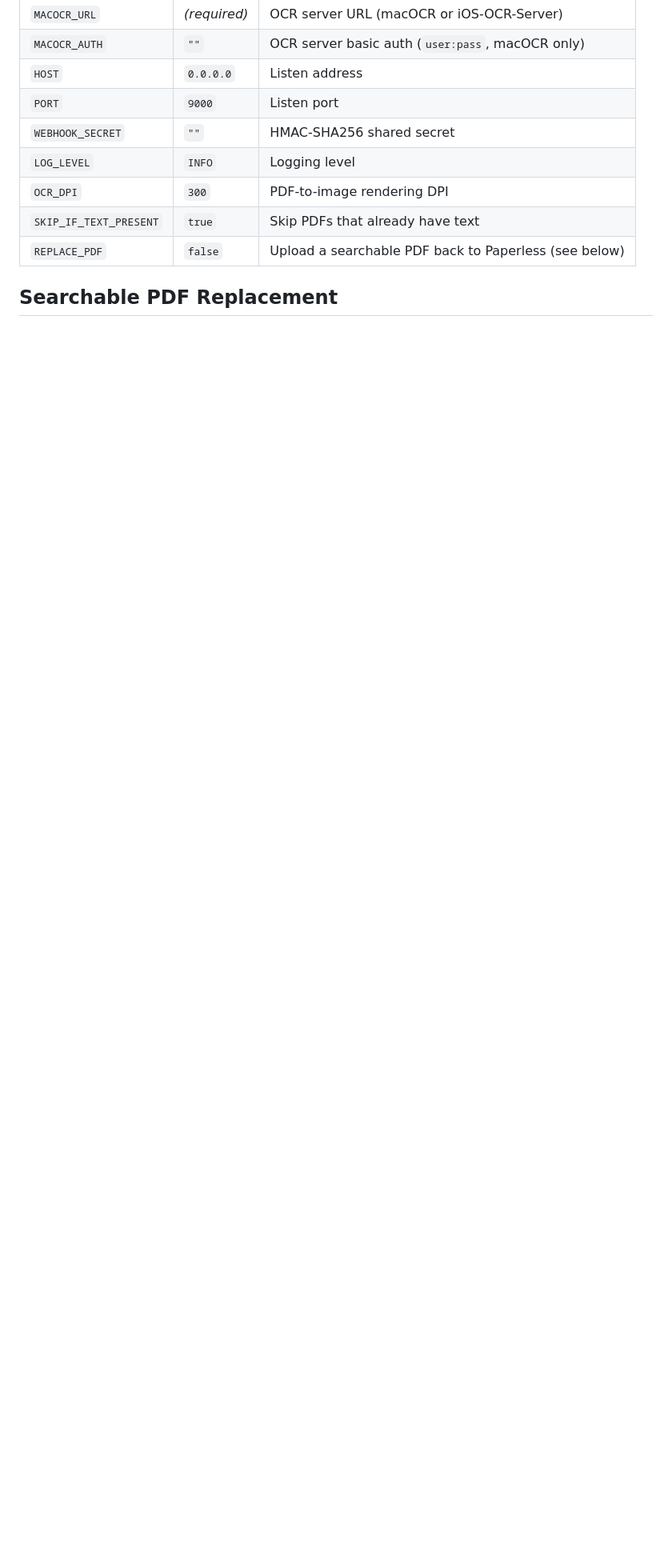
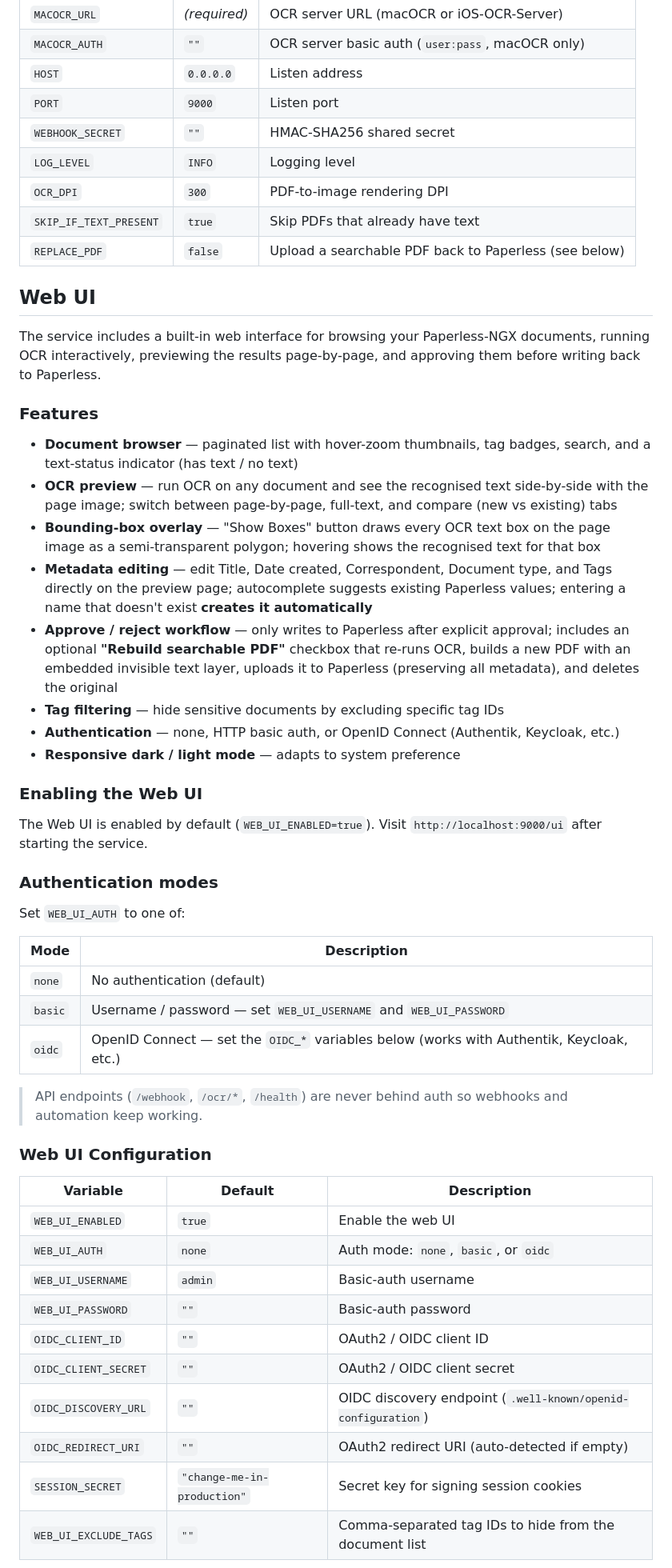
Before and after one commit to oschick/Paperless-macOCR, a Markdown page: README.md, the part around one of its changes. Shown at 80% size. GitHub-like rendering; blank space fills up the shorter version.

Commit message:
Add WebUI to Readme

```diff
--- a/README.md
+++ b/README.md
@@ -188,4 +194,49 @@ All settings are configured via environment variables (or a `.env` file):
 | `SKIP_IF_TEXT_PRESENT` | `true` | Skip PDFs that already have text |
 | `REPLACE_PDF` | `false` | Upload a searchable PDF back to Paperless (see below) |
 
-## Searchable PDF Replacement
+## Web UI
+
+The service includes a built-in web interface for browsing your Paperless-NGX documents, running OCR interactively, previewing the results page-by-page, and approving them before writing back to Paperless.
+
+### Features
+
+- **Document browser** — paginated list with hover-zoom thumbnails, tag badges, search, and a text-status indicator (has text / no text)
+- **OCR preview** — run OCR on any document and see the recognised text side-by-side with the page image; switch between page-by-page, full-text, and compare (new vs existing) tabs
+- **Bounding-box overlay** — "Show Boxes" button draws every OCR text box on the page image as a semi-transparent polygon; hovering shows the recognised text for that box
+- **Metadata editing** — edit Title, Date created, Correspondent, Document type, and Tags directly on the preview page; autocomplete suggests existing Paperless values; entering a name that doesn't exist **creates it automatically**
+- **Approve / reject workflow** — only writes to Paperless after explicit approval; includes an optional **"Rebuild searchable PDF"** checkbox that re-runs OCR, builds a new PDF with an embedded invisible text layer, uploads it to Paperless (preserving all metadata), and deletes the original
+- **Tag filtering** — hide sensitive documents by excluding specific tag IDs
+- **Authentication** — none, HTTP basic auth, or OpenID Connect (Authentik, Keycloak, etc.)
+- **Responsive dark / light mode** — adapts to system preference
+
+### Enabling the Web UI
+
+The Web UI is enabled by default (`WEB_UI_ENABLED=true`). Visit `http://localhost:9000/ui` after starting the service.
+
+### Authentication modes
+
+Set `WEB_UI_AUTH` to one of:
+
+| Mode | Description |
+|------|-------------|
+| `none` | No authentication (default) |
+| `basic` | Username / password — set `WEB_UI_USERNAME` and `WEB_UI_PASSWORD` |
+| `oidc` | OpenID Connect — set the `OIDC_*` variables below (works with Authentik, Keycloak, etc.) |
+
+> API endpoints (`/webhook`, `/ocr/*`, `/health`) are never behind auth so webhooks and automation keep working.
+
+### Web UI Configuration
+
+| Variable | Default | Description |
+|----------|---------|-------------|
+| `WEB_UI_ENABLED` | `true` | Enable the web UI |
+| `WEB_UI_AUTH` | `none` | Auth mode: `none`, `basic`, or `oidc` |
+| `WEB_UI_USERNAME` | `admin` | Basic-auth username |
+| `WEB_UI_PASSWORD` | `""` | Basic-auth password |
+| `OIDC_CLIENT_ID` | `""` | OAuth2 / OIDC client ID |
+| `OIDC_CLIENT_SECRET` | `""` | OAuth2 / OIDC client secret |
+| `OIDC_DISCOVERY_URL` | `""` | OIDC discovery endpoint (`.well-known/openid-configuration`) |
+| `OIDC_REDIRECT_URI` | `""` | OAuth2 redirect URI (auto-detected if empty) |
+| `SESSION_SECRET` | `"change-me-in-production"` | Secret key for signing session cookies |
+| `WEB_UI_EXCLUDE_TAGS` | `""` | Comma-separated tag IDs to hide from the document list |
+
```
Also changed, not shown: other parts of README.md (+21 -0 lines).
